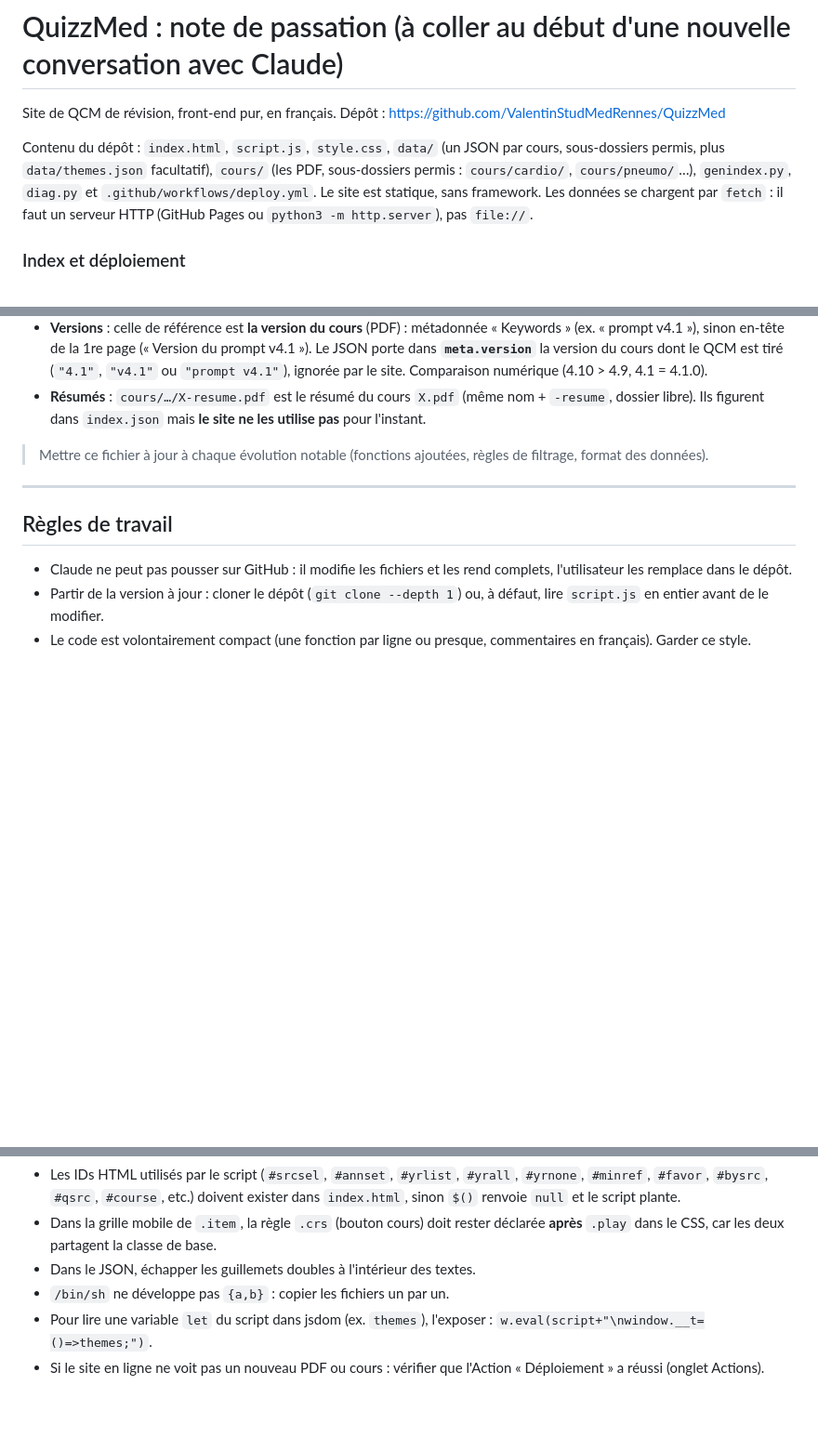
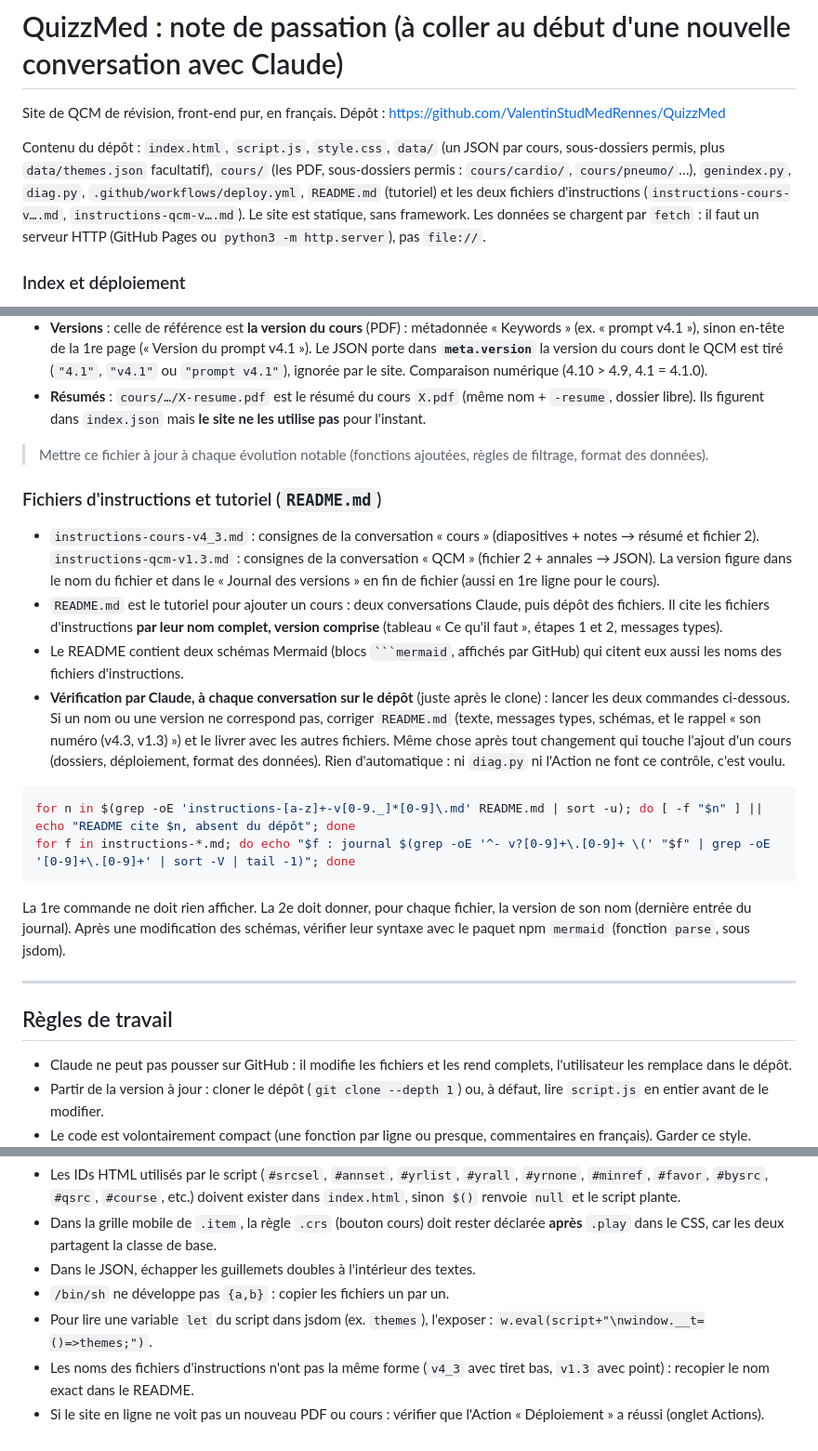
Before and after one commit to ValentinStudMedRennes/QuizzMed, a Markdown page: CONTEXTE.md, 3 parts joined by grey strips. Shown at 93% size. Drawn GitHub-style; blank space fills up the shorter version.

`````diff
--- a/CONTEXTE.md
+++ b/CONTEXTE.md
@@ -3,7 +3,7 @@
 Site de QCM de révision, front-end pur, en français.
 Dépôt : https://github.com/ValentinStudMedRennes/QuizzMed
 
-Contenu du dépôt : `index.html`, `script.js`, `style.css`, `data/` (un JSON par cours, sous-dossiers permis, plus `data/themes.json` facultatif), `cours/` (les PDF, sous-dossiers permis : `cours/cardio/`, `cours/pneumo/`…), `genindex.py`, `diag.py` et `.github/workflows/deploy.yml`.
+Contenu du dépôt : `index.html`, `script.js`, `style.css`, `data/` (un JSON par cours, sous-dossiers permis, plus `data/themes.json` facultatif), `cours/` (les PDF, sous-dossiers permis : `cours/cardio/`, `cours/pneumo/`…), `genindex.py`, `diag.py`, `.github/workflows/deploy.yml`, `README.md` (tutoriel) et les deux fichiers d'instructions (`instructions-cours-v….md`, `instructions-qcm-v….md`).
 Le site est statique, sans framework. Les données se chargent par `fetch` : il faut un serveur HTTP (GitHub Pages ou `python3 -m http.server`), pas `file://`.
 
 ### Index et déploiement
@@ -17,6 +17,21 @@ Le site est statique, sans framework. Les données se chargent par `fetch` : il
 - **Résumés** : `cours/…/X-resume.pdf` est le résumé du cours `X.pdf` (même nom + `-resume`, dossier libre). Ils figurent dans `index.json` mais **le site ne les utilise pas** pour l'instant.
 
 > Mettre ce fichier à jour à chaque évolution notable (fonctions ajoutées, règles de filtrage, format des données).
+
+### Fichiers d'instructions et tutoriel (`README.md`)
+
+- `instructions-cours-v4_3.md` : consignes de la conversation « cours » (diapositives + notes → résumé et fichier 2). `instructions-qcm-v1.3.md` : consignes de la conversation « QCM » (fichier 2 + annales → JSON). La version figure dans le nom du fichier et dans le « Journal des versions » en fin de fichier (aussi en 1re ligne pour le cours).
+- `README.md` est le tutoriel pour ajouter un cours : deux conversations Claude, puis dépôt des fichiers. Il cite les fichiers d'instructions **par leur nom complet, version comprise** (tableau « Ce qu'il faut », étapes 1 et 2, messages types).
+- Le README contient deux schémas Mermaid (blocs ```` ```mermaid ````, affichés par GitHub) qui citent eux aussi les noms des fichiers d'instructions.
+- **Vérification par Claude, à chaque conversation sur le dépôt** (juste après le clone) : lancer les deux commandes ci-dessous. Si un nom ou une version ne correspond pas, corriger `README.md` (texte, messages types, schémas, et le rappel « son numéro (v4.3, v1.3) ») et le livrer avec les autres fichiers. Même chose après tout changement qui touche l'ajout d'un cours (dossiers, déploiement, format des données). Rien d'automatique : ni `diag.py` ni l'Action ne font ce contrôle, c'est voulu.
+
+```bash
+for n in $(grep -oE 'instructions-[a-z]+-v[0-9._]*[0-9]\.md' README.md | sort -u); do [ -f "$n" ] || echo "README cite $n, absent du dépôt"; done
+for f in instructions-*.md; do echo "$f : journal $(grep -oE '^- v?[0-9]+\.[0-9]+ \(' "$f" | grep -oE '[0-9]+\.[0-9]+' | sort -V | tail -1)"; done
+```
+
+  La 1re commande ne doit rien afficher. La 2e doit donner, pour chaque fichier, la version de son nom (dernière entrée du journal).
+  Après une modification des schémas, vérifier leur syntaxe avec le paquet npm `mermaid` (fonction `parse`, sous jsdom).
 
 ---
 
@@ -133,4 +148,5 @@ setTimeout(()=>{
 - Dans le JSON, échapper les guillemets doubles à l'intérieur des textes.
 - `/bin/sh` ne développe pas `{a,b}` : copier les fichiers un par un.
 - Pour lire une variable `let` du script dans jsdom (ex. `themes`), l'exposer : `w.eval(script+"\nwindow.__t=()=>themes;")`.
+- Les noms des fichiers d'instructions n'ont pas la même forme (`v4_3` avec tiret bas, `v1.3` avec point) : recopier le nom exact dans le README.
 - Si le site en ligne ne voit pas un nouveau PDF ou cours : vérifier que l'Action « Déploiement » a réussi (onglet Actions).
`````
Also changed, not shown: README.md (+42 -6 lines).
